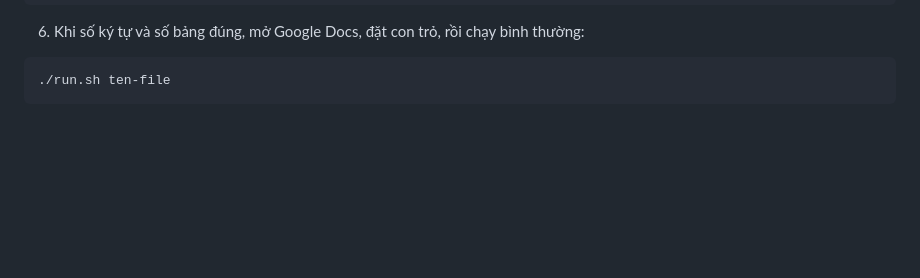
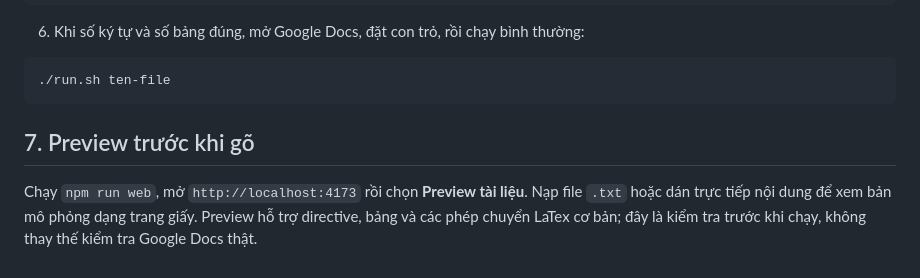
Before and after one commit to NemCua/tool-go-docs, a Markdown page: chuyen-doi-text.md, the part around the change. Rendered like a GitHub page; blank space fills up the shorter version.

````diff
--- a/chuyen-doi-text.md
+++ b/chuyen-doi-text.md
@@ -103,3 +103,7 @@ Không dùng công thức LaTex quá phức tạp, macro tự định nghĩa,
 ```sh
 ./run.sh ten-file
 ```
+
+## 7. Preview trước khi gõ
+
+Chạy `npm run web`, mở `http://localhost:4173` rồi chọn **Preview tài liệu**. Nạp file `.txt` hoặc dán trực tiếp nội dung để xem bản mô phỏng dạng trang giấy. Preview hỗ trợ directive, bảng và các phép chuyển LaTex cơ bản; đây là kiểm tra trước khi chạy, không thay thế kiểm tra Google Docs thật.
````
Also changed, not shown: README.md (+2 -0 lines).
